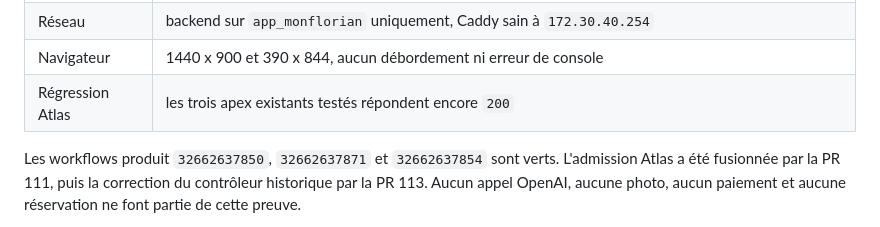
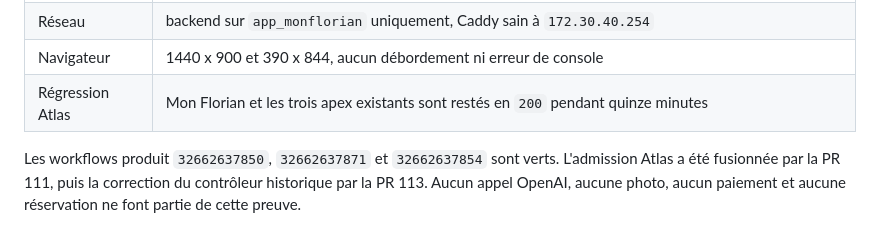
Before and after one commit to nclsppr/monflorian, a Markdown page: DELIVERY-EVIDENCE.md, the part around the change. GitHub-like rendering.

Commit message:
docs: clôt l'observation Atlas

```diff
--- a/DELIVERY-EVIDENCE.md
+++ b/DELIVERY-EVIDENCE.md
@@ -18,7 +18,7 @@ l'interface réelle sans identifiant, tout en refusant les générations.
 | Runtime | backend sain, UID/GID `10001:10001`, lecture seule, aucun port hôte |
 | Réseau | backend sur `app_monflorian` uniquement, Caddy sain à `172.30.40.254` |
 | Navigateur | 1440 x 900 et 390 x 844, aucun débordement ni erreur de console |
-| Régression Atlas | les trois apex existants testés répondent encore `200` |
+| Régression Atlas | Mon Florian et les trois apex existants sont restés en `200` pendant quinze minutes |
 
 Les workflows produit `32662637850`, `32662637871` et `32662637854` sont
 verts. L'admission Atlas a été fusionnée par la PR 111, puis la correction du
```
Also changed, not shown: RESTE-A-FAIRE.md (+1 -1 lines).
